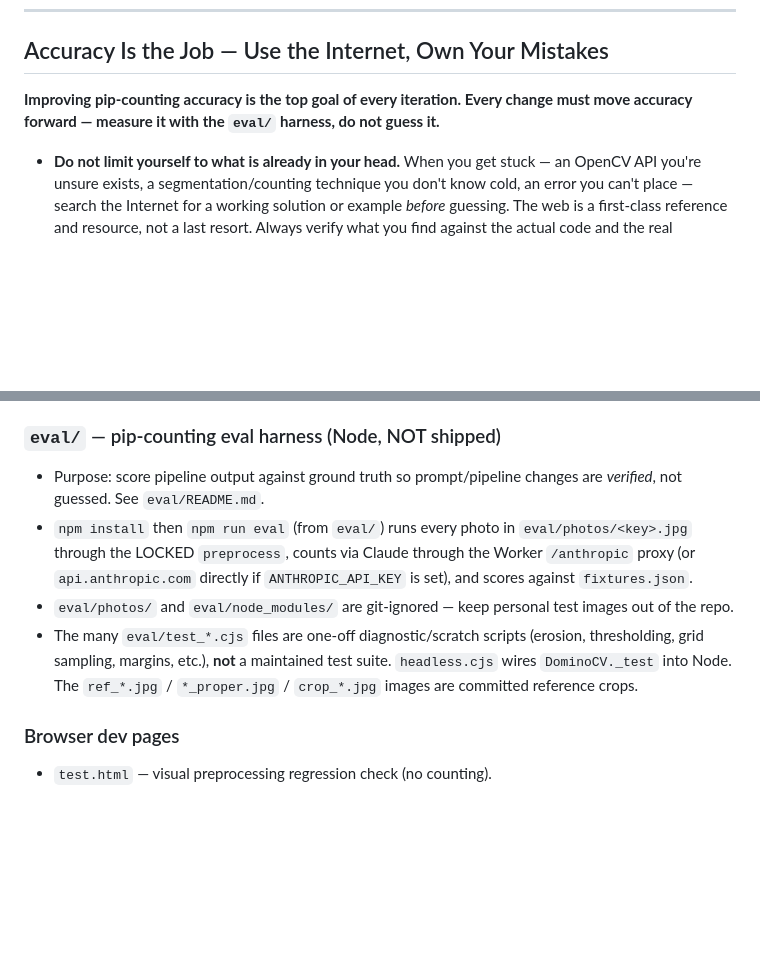
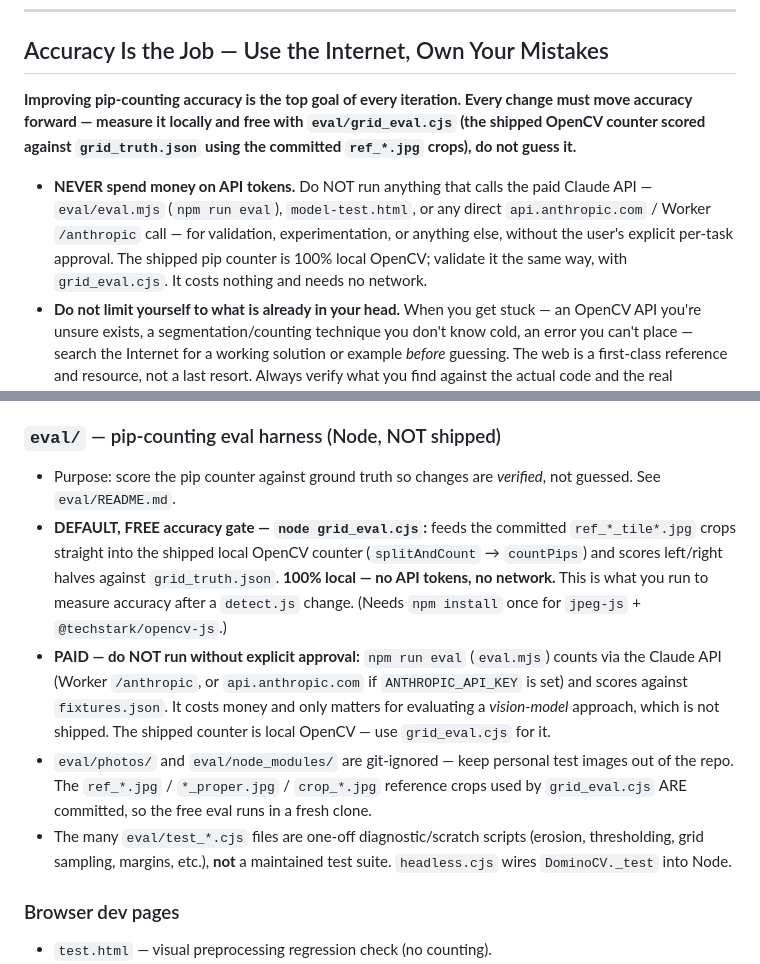
Before and after one commit to petr0n/domino-counter-app, a Markdown page: CLAUDE.md, 2 parts joined by grey strips. Drawn GitHub-style; blank space fills up the shorter version.

Commit message:
docs: forbid paid API token spend; point accuracy eval at free local path (#98)
* docs: update CLAUDE.md to reflect eval harness and dev pages

Document the current repo state: the eval/ pip-counting harness, the
test.html preprocessing regression page, and the experimental
model-test.html Claude-counting sandbox. Add .gitignore to the tree,
record detect.js's full export surface (scanCanvasDebug, isReady,
_test hooks), and note quick.html uses scanCanvasDebug. Locked
decisions and the detection pipeline are unchanged.

Co-Authored-By: Claude Opus 4.8 <noreply@anthropic.com>
Claude-Session: https://claude.ai/code/session_01M7u3T1pmGCMCStSJvupVKK

* docs: add accuracy + knowledge-boundary rule to CLAUDE.md

Pip-counting accuracy is the top goal of every iteration, measured via
the eval harness. When stuck, search the Internet for working solutions
rather than guessing from memory, and verify against the real code/API.
No excuses for breakage — own mistakes and ship a concrete fix.

Co-Authored-By: Claude Opus 4.8 <noreply@anthropic.com>
Claude-Session: https://claude.ai/code/session_01M7u3T1pmGCMCStSJvupVKK

* docs: forbid paid API token spend; point accuracy eval at free local path

Correct the accuracy rule: validate the shipped pip counter with the
free, local, network-free grid_eval.cjs (OpenCV scored against
grid_truth.json on committed ref crops) instead of the paid Claude
eval.mjs. Add an explicit rule never to run anything that calls the
paid Claude API (eval.mjs, model-test.html, /anthropic) without
explicit per-task approval.

Co-Authored-By: Claude Opus 4.8 <noreply@anthropic.com>
Claude-Session: https://claude.ai/code/session_01M7u3T1pmGCMCStSJvupVKK

---------

Co-authored-by: Claude <noreply@anthropic.com>

```diff
--- a/CLAUDE.md
+++ b/CLAUDE.md
@@ -46,8 +46,9 @@ Always check facts against existing code, documentation, or the actual file befo
 
 ## Accuracy Is the Job — Use the Internet, Own Your Mistakes
 
-**Improving pip-counting accuracy is the top goal of every iteration. Every change must move accuracy forward — measure it with the `eval/` harness, do not guess it.**
+**Improving pip-counting accuracy is the top goal of every iteration. Every change must move accuracy forward — measure it locally and free with `eval/grid_eval.cjs` (the shipped OpenCV counter scored against `grid_truth.json` using the committed `ref_*.jpg` crops), do not guess it.**
 
+- **NEVER spend money on API tokens.** Do NOT run anything that calls the paid Claude API — `eval/eval.mjs` (`npm run eval`), `model-test.html`, or any direct `api.anthropic.com` / Worker `/anthropic` call — for validation, experimentation, or anything else, without the user's explicit per-task approval. The shipped pip counter is 100% local OpenCV; validate it the same way, with `grid_eval.cjs`. It costs nothing and needs no network.
 - **Do not limit yourself to what is already in your head.** When you get stuck — an OpenCV API you're unsure exists, a segmentation/counting technique you don't know cold, an error you can't place — search the Internet for a working solution or example *before* guessing. The web is a first-class reference and resource, not a last resort. Always verify what you find against the actual code and the real OpenCV.js 4.x API (see "Do NOT Assume Anything" and the Triple-Check list).
 - **No excuses.** Do not explain away a broken result, hand-wave past a failure, or ship something you haven't verified. Diagnose the real cause and do it correctly.
 - **If you screw up, fix it.** Own the mistake and produce a concrete fix — a corrected change, a regression test that catches it, or a clean rollback — not an apology. An iteration is not done until accuracy is restored or improved and verified.
@@ -285,10 +286,11 @@ None of this is part of the shipped app — it is tooling for verifying and iter
 Internally the scan functions share the same primitives: `findTiles` → `cropRotate` / `perspectiveWarp` → `splitRect` / `getHalvesMats` → `countPips` (which dispatches to the grid/contour counters implementing the locked "Pip grid model"). Keep this singular — do not duplicate detection logic into pages.
 
 ### `eval/` — pip-counting eval harness (Node, NOT shipped)
-- Purpose: score pipeline output against ground truth so prompt/pipeline changes are *verified*, not guessed. See `eval/README.md`.
-- `npm install` then `npm run eval` (from `eval/`) runs every photo in `eval/photos/<key>.jpg` through the LOCKED `preprocess`, counts via Claude through the Worker `/anthropic` proxy (or `api.anthropic.com` directly if `ANTHROPIC_API_KEY` is set), and scores against `fixtures.json`.
-- `eval/photos/` and `eval/node_modules/` are git-ignored — keep personal test images out of the repo.
-- The many `eval/test_*.cjs` files are one-off diagnostic/scratch scripts (erosion, thresholding, grid sampling, margins, etc.), **not** a maintained test suite. `headless.cjs` wires `DominoCV._test` into Node. The `ref_*.jpg` / `*_proper.jpg` / `crop_*.jpg` images are committed reference crops.
+- Purpose: score the pip counter against ground truth so changes are *verified*, not guessed. See `eval/README.md`.
+- **DEFAULT, FREE accuracy gate — `node grid_eval.cjs`:** feeds the committed `ref_*_tile*.jpg` crops straight into the shipped local OpenCV counter (`splitAndCount` → `countPips`) and scores left/right halves against `grid_truth.json`. **100% local — no API tokens, no network.** This is what you run to measure accuracy after a `detect.js` change. (Needs `npm install` once for `jpeg-js` + `@techstark/opencv-js`.)
+- **PAID — do NOT run without explicit approval:** `npm run eval` (`eval.mjs`) counts via the Claude API (Worker `/anthropic`, or `api.anthropic.com` if `ANTHROPIC_API_KEY` is set) and scores against `fixtures.json`. It costs money and only matters for evaluating a *vision-model* approach, which is not shipped. The shipped counter is local OpenCV — use `grid_eval.cjs` for it.
+- `eval/photos/` and `eval/node_modules/` are git-ignored — keep personal test images out of the repo. The `ref_*.jpg` / `*_proper.jpg` / `crop_*.jpg` reference crops used by `grid_eval.cjs` ARE committed, so the free eval runs in a fresh clone.
+- The many `eval/test_*.cjs` files are one-off diagnostic/scratch scripts (erosion, thresholding, grid sampling, margins, etc.), **not** a maintained test suite. `headless.cjs` wires `DominoCV._test` into Node.
 
 ### Browser dev pages
 - `test.html` — visual preprocessing regression check (no counting).
```
